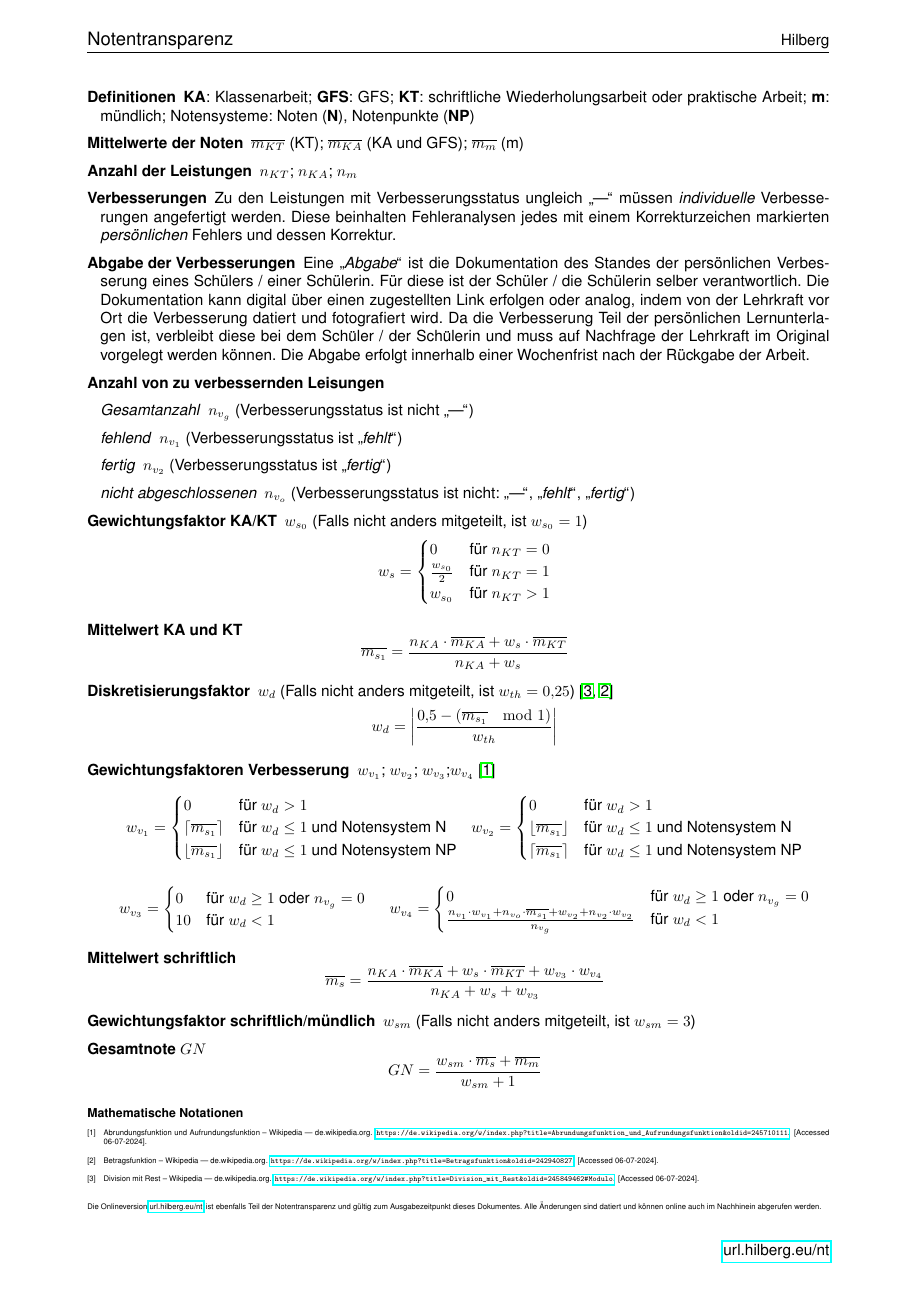
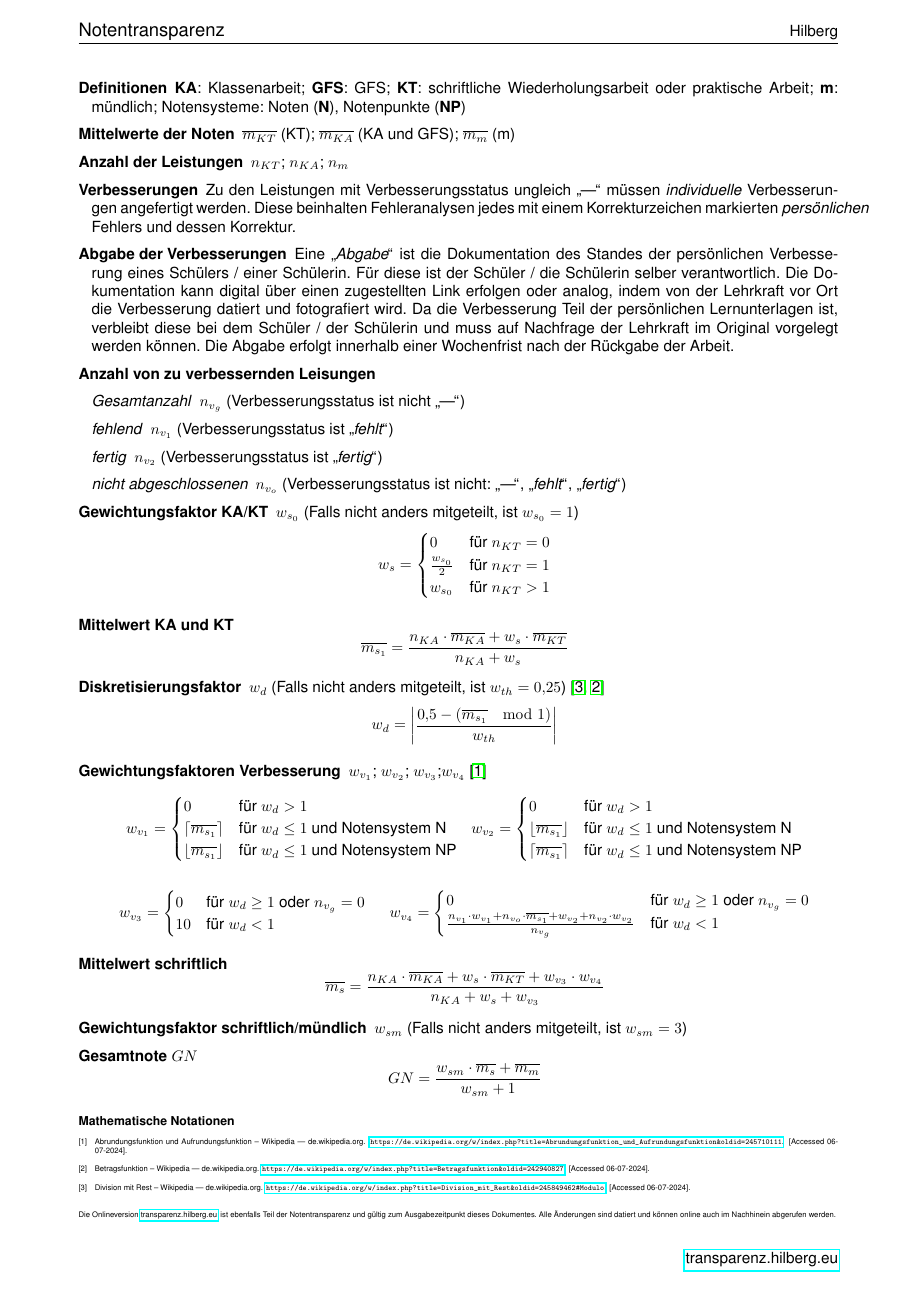
Before and after one commit to tna76874/notentransparenz, a LaTeX document (docs/files/notentransparenz.tex): the whole page. Compiled offline with pdfLaTeX; a LaTeX package or settings file that is missing is left out.

Commit message:
switch domain

```diff
--- a/docs/files/notentransparenz.tex
+++ b/docs/files/notentransparenz.tex
@@ -1,5 +1,5 @@
 \documentclass{article}
-\usepackage[a4paper, margin=2cm]{geometry}
+\usepackage[a4paper, margin=1.8cm]{geometry}
 \usepackage{amsmath}
 \usepackage{parskip}
 \usepackage{enumitem}
@@ -12,7 +12,7 @@
 \usepackage{helvet}
 \renewcommand{\familydefault}{\sfdefault}
 
-\newcommand{\onlinedoc}{\href{https://url.hilberg.eu/nt}{url.hilberg.eu/nt}}
+\newcommand{\onlinedoc}{\href{https://transparenz.hilberg.eu}{transparenz.hilberg.eu}}
 
 \fancypagestyle{meinpagestyle}{
 	\fancyhf{}
```
Also changed, not shown: .github/workflows/mkdocs.yml (+1 -0 lines), mkdocs.yml (+1 -1 lines).
